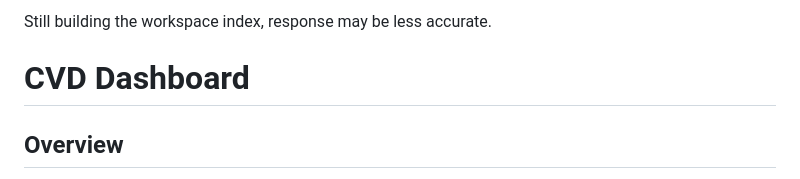
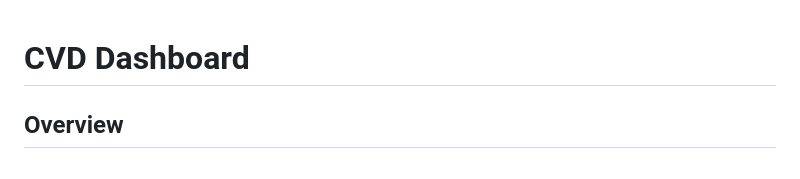
Before and after one commit to Kaus1kC0des/CVD-Dashboard, a Markdown page: README.md, the part around the change. Rendered like a GitHub page.

```diff
--- a/README.md
+++ b/README.md
@@ -1,5 +1,3 @@
-Still building the workspace index, response may be less accurate.
-
 # CVD Dashboard
 
 ## Overview
```
